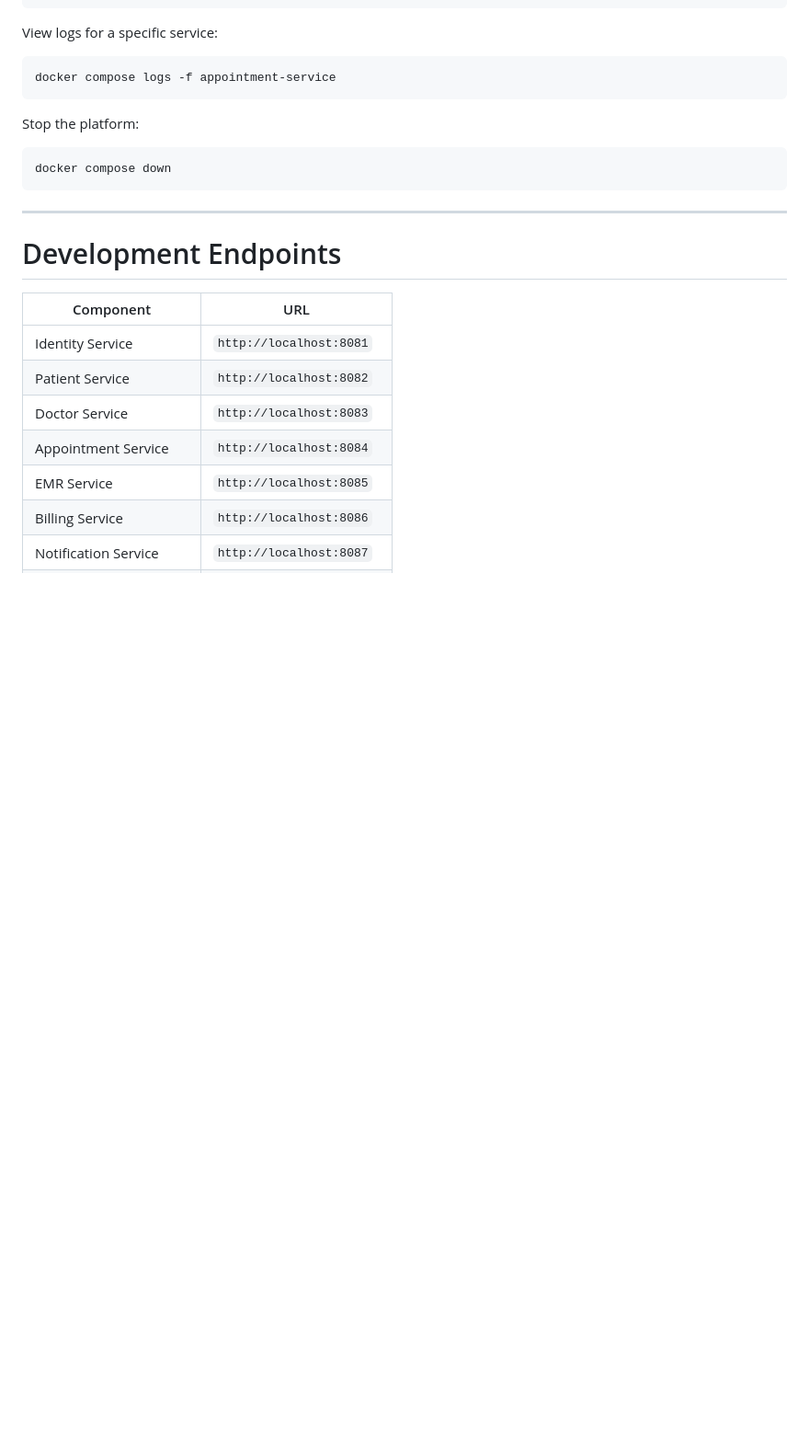
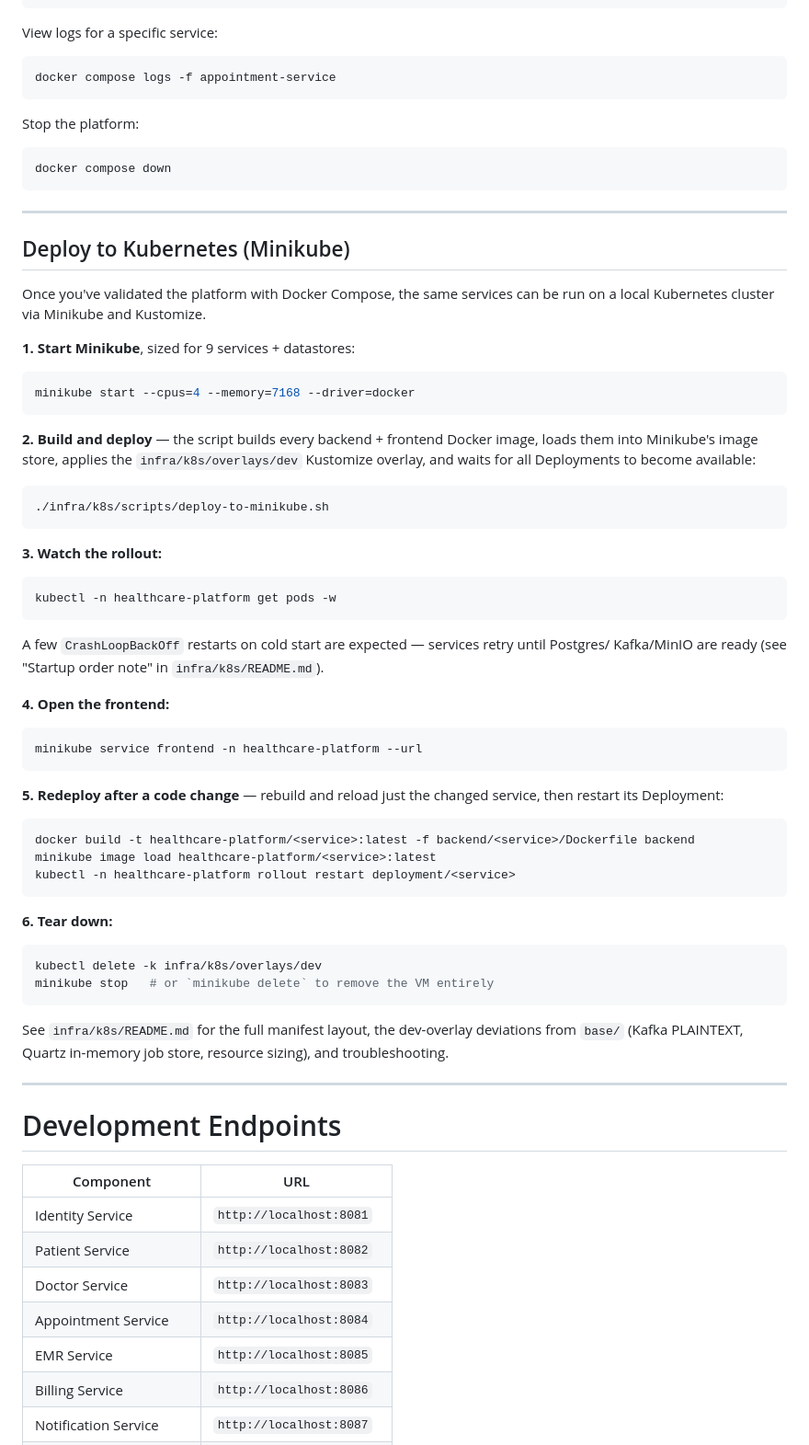
Before and after one commit to ayia-hosni/healthcare-microservices-platform, a Markdown page: README.md, the part around the change. Shown at 92% size. GitHub-like rendering; blank space fills up the shorter version.

Commit message:
docs: add Kubernetes and Minikube deployment instructions

````diff
--- a/README.md
+++ b/README.md
@@ -441,6 +441,61 @@ docker compose down
 
 ---
 
+## Deploy to Kubernetes (Minikube)
+
+Once you've validated the platform with Docker Compose, the same services can be run on a
+local Kubernetes cluster via Minikube and Kustomize.
+
+**1. Start Minikube**, sized for 9 services + datastores:
+
+```bash
+minikube start --cpus=4 --memory=7168 --driver=docker
+```
+
+**2. Build and deploy** — the script builds every backend + frontend Docker image, loads them
+into Minikube's image store, applies the `infra/k8s/overlays/dev` Kustomize overlay, and waits
+for all Deployments to become available:
+
+```bash
+./infra/k8s/scripts/deploy-to-minikube.sh
+```
+
+**3. Watch the rollout:**
+
+```bash
+kubectl -n healthcare-platform get pods -w
+```
+
+A few `CrashLoopBackOff` restarts on cold start are expected — services retry until Postgres/
+Kafka/MinIO are ready (see "Startup order note" in `infra/k8s/README.md`).
+
+**4. Open the frontend:**
+
+```bash
+minikube service frontend -n healthcare-platform --url
+```
+
+**5. Redeploy after a code change** — rebuild and reload just the changed service, then
+restart its Deployment:
+
+```bash
+docker build -t healthcare-platform/<service>:latest -f backend/<service>/Dockerfile backend
+minikube image load healthcare-platform/<service>:latest
+kubectl -n healthcare-platform rollout restart deployment/<service>
+```
+
+**6. Tear down:**
+
+```bash
+kubectl delete -k infra/k8s/overlays/dev
+minikube stop   # or `minikube delete` to remove the VM entirely
+```
+
+See `infra/k8s/README.md` for the full manifest layout, the dev-overlay deviations from
+`base/` (Kafka PLAINTEXT, Quartz in-memory job store, resource sizing), and troubleshooting.
+
+---
+
 # Development Endpoints
 
 | Component            | URL                      |
````
